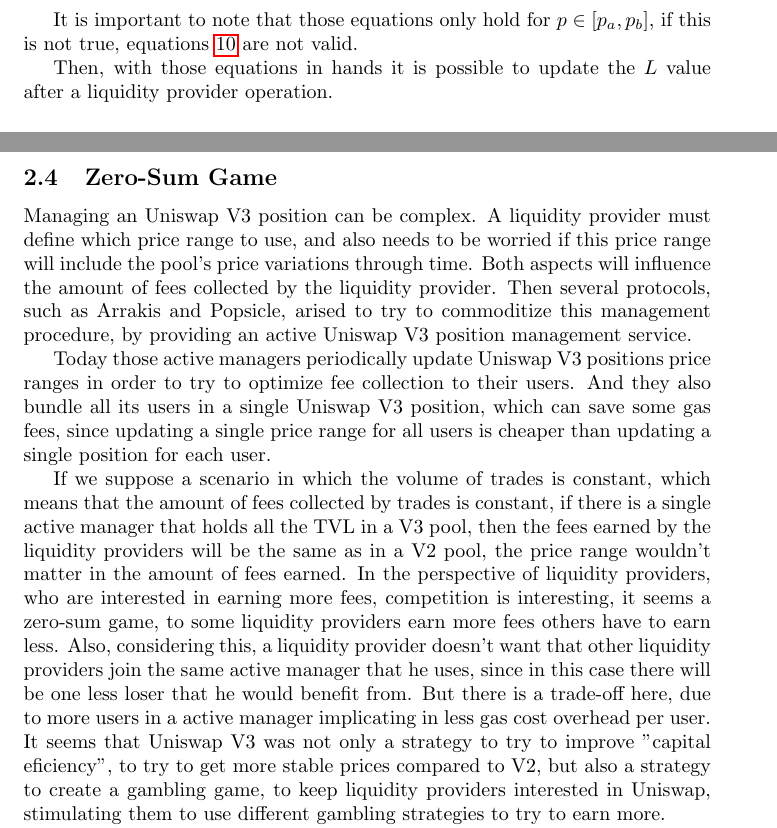
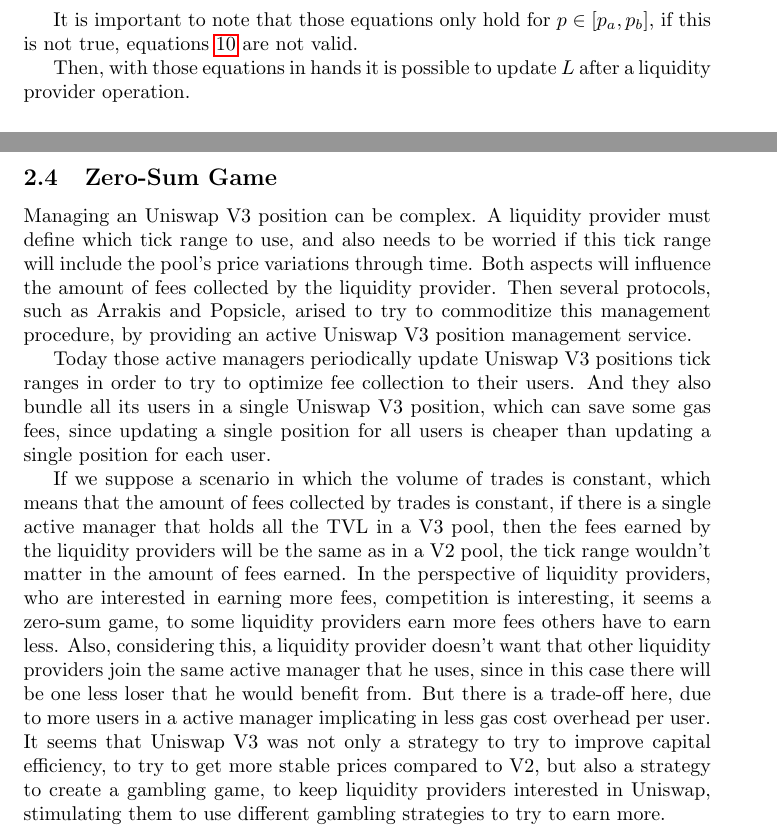
Before and after one commit to diegoximenes/uniswap_analysis, a LaTeX document (uniswap_tour.tex): two parts of pages 5 and 6 of 6, joined at a grey line, cut so that both start at the same text. Compiled offline with pdfLaTeX.

Commit message:
small fixes and price of token_x equation fix

```diff
--- a/uniswap_tour.tex
+++ b/uniswap_tour.tex
@@ -214,7 +214,7 @@
 
 It is important to note that those equations only hold for $p \in [p_a, p_b]$, if this is not true, equations \ref{equation:virtual_amounts} are not valid.
 
-Then, with those equations in hands it is possible to update the $L$ value after a liquidity provider operation.
+Then, with those equations in hands it is possible to update $L$ after a liquidity provider operation.
 
 \subsection{Handling Multiple Positions Simultaneously}
 
@@ -227,18 +227,18 @@
 \subsection{Zero-Sum Game}
 
 Managing an Uniswap V3 position can be complex.
-A liquidity provider must define which price range to use, and also needs to be worried if this price range will include the pool's price variations through time.
+A liquidity provider must define which tick range to use, and also needs to be worried if this tick range will include the pool's price variations through time.
 Both aspects will influence the amount of fees collected by the liquidity provider.
 Then several protocols, such as Arrakis and Popsicle, arised to try to commoditize this management procedure, by providing an active Uniswap V3 position management service.
 
-Today those active managers periodically update Uniswap V3 positions price ranges in order to try to optimize fee collection to their users.
-And they also bundle all its users in a single Uniswap V3 position, which can save some gas fees, since updating a single price range for all users is cheaper than updating a single position for each user.
+Today those active managers periodically update Uniswap V3 positions tick ranges in order to try to optimize fee collection to their users.
+And they also bundle all its users in a single Uniswap V3 position, which can save some gas fees, since updating a single position for all users is cheaper than updating a single position for each user.
 
-If we suppose a scenario in which the volume of trades is constant, which means that the amount of fees collected by trades is constant, if there is a single active manager that holds all the TVL in a V3 pool, then the fees earned by the liquidity providers will be the same as in a V2 pool, the price range wouldn't matter in the amount of fees earned.
+If we suppose a scenario in which the volume of trades is constant, which means that the amount of fees collected by trades is constant, if there is a single active manager that holds all the TVL in a V3 pool, then the fees earned by the liquidity providers will be the same as in a V2 pool, the tick range wouldn't matter in the amount of fees earned.
 In the perspective of liquidity providers, who are interested in earning more fees, competition is interesting, it seems a zero-sum game, to some liquidity providers earn more fees others have to earn less.
 Also, considering this, a liquidity provider doesn't want that other liquidity providers join the same active manager that he uses, since in this case there will be one less loser that he would benefit from.
 But there is a trade-off here, due to more users in a active manager implicating in less gas cost overhead per user.
-It seems that Uniswap V3 was not only a strategy to try to improve "capital eficiency", to try to get more stable prices compared to V2, but also a strategy to create a gambling game, to keep liquidity providers interested in Uniswap, stimulating them to use different gambling strategies to try to earn more.
+It seems that Uniswap V3 was not only a strategy to try to improve capital efficiency, to try to get more stable prices compared to V2, but also a strategy to create a gambling game, to keep liquidity providers interested in Uniswap, stimulating them to use different gambling strategies to try to earn more.
 
 However it is possible to argue that concentrated liquidity increases the supply of liquidity providers, due to the gambling incentives, and also increases the demand for trades due to the improved price stability, which also increases the demand for liquidity providers, creating a feedback loop incentive.
 
```
Also changed, not shown: uniswap_tour.pdf, uniswap_tour.tex (14 more changed lines).
